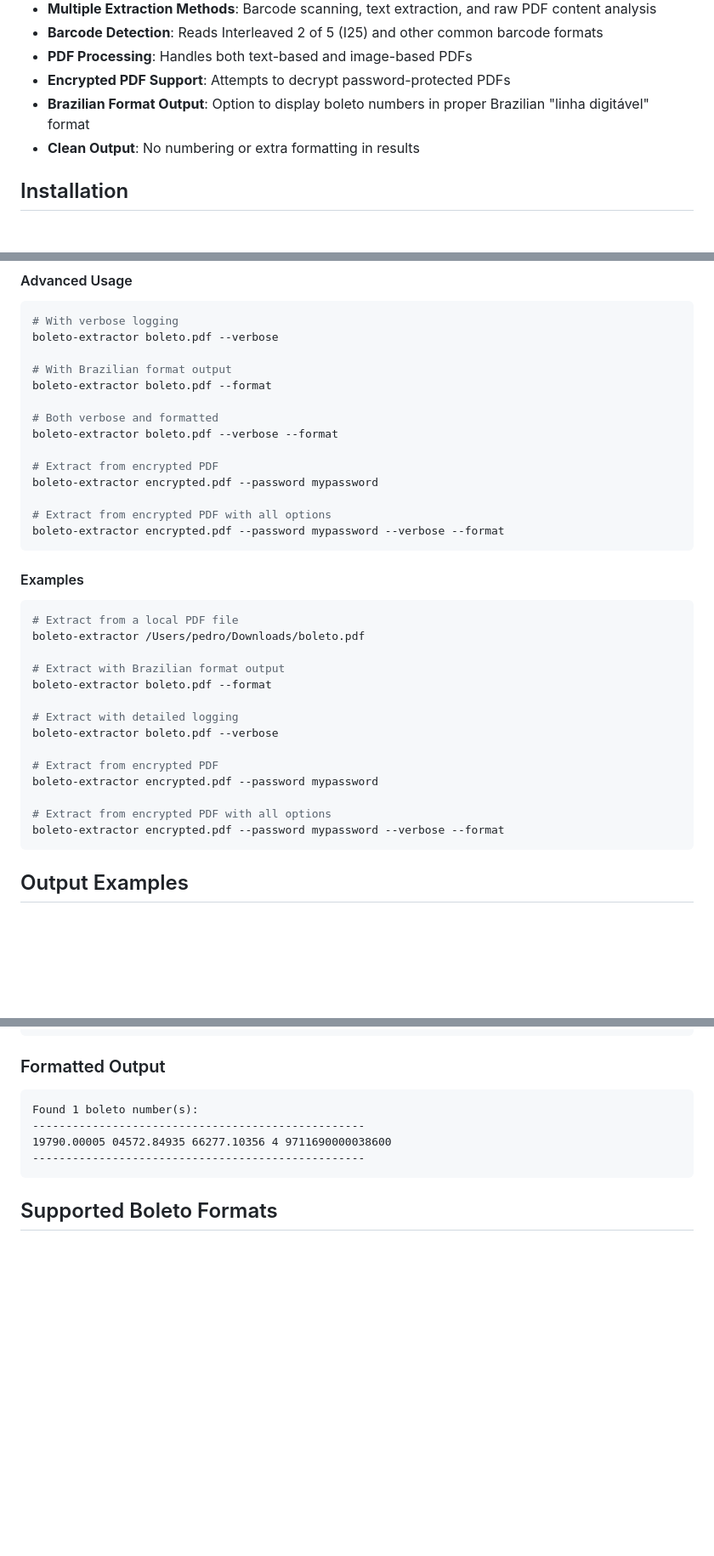
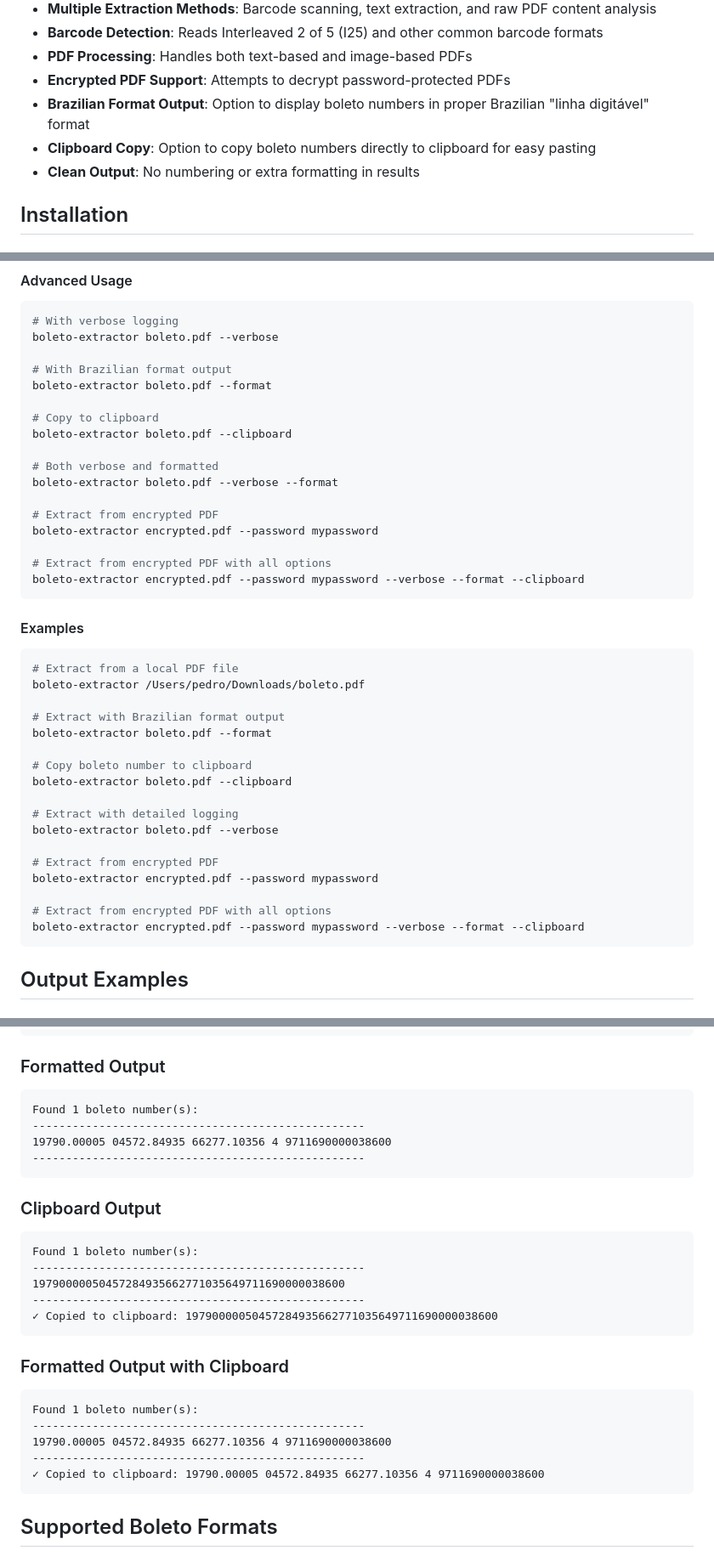
Before and after one commit to pedrinho/boleto_extractor, a Markdown page: README.md, 3 parts joined by grey strips. Shown at 85% size. Rendered like a GitHub page; blank space fills up the shorter version.

Commit message:
docs: Update README.md with clipboard functionality
- Add clipboard copy feature to features list
- Add clipboard usage examples in CLI sections
- Add clipboard output examples showing success messages
- Add pyperclip to dependencies list
- Add installation notes about clipboard functionality
- Update all usage examples to include clipboard option

````diff
--- a/README.md
+++ b/README.md
@@ -11,6 +11,7 @@ A Python tool to extract boleto numbers from Brazilian boleto PDF files. This to
 - **PDF Processing**: Handles both text-based and image-based PDFs
 - **Encrypted PDF Support**: Attempts to decrypt password-protected PDFs
 - **Brazilian Format Output**: Option to display boleto numbers in proper Brazilian "linha digitável" format
+- **Clipboard Copy**: Option to copy boleto numbers directly to clipboard for easy pasting
 - **Clean Output**: No numbering or extra formatting in results
 
 ## Installation
@@ -103,6 +108,9 @@ boleto-extractor boleto.pdf --verbose
 # With Brazilian format output
 boleto-extractor boleto.pdf --format
 
+# Copy to clipboard
+boleto-extractor boleto.pdf --clipboard
+
 # Both verbose and formatted
 boleto-extractor boleto.pdf --verbose --format
 
@@ -110,7 +118,7 @@ boleto-extractor boleto.pdf --verbose --format
 boleto-extractor encrypted.pdf --password mypassword
 
 # Extract from encrypted PDF with all options
-boleto-extractor encrypted.pdf --password mypassword --verbose --format
+boleto-extractor encrypted.pdf --password mypassword --verbose --format --clipboard
 ```
 
 #### Examples
@@ -122,6 +130,9 @@ boleto-extractor /Users/pedro/Downloads/boleto.pdf
 # Extract with Brazilian format output
 boleto-extractor boleto.pdf --format
 
+# Copy boleto number to clipboard
+boleto-extractor boleto.pdf --clipboard
+
 # Extract with detailed logging
 boleto-extractor boleto.pdf --verbose
 
@@ -129,7 +140,7 @@ boleto-extractor boleto.pdf --verbose
 boleto-extractor encrypted.pdf --password mypassword
 
 # Extract from encrypted PDF with all options
-boleto-extractor encrypted.pdf --password mypassword --verbose --format
+boleto-extractor encrypted.pdf --password mypassword --verbose --format --clipboard
 ```
 
 ## Output Examples
@@ -148,6 +159,24 @@ Found 1 boleto number(s):
 --------------------------------------------------
 19790.00005 04572.84935 66277.10356 4 9711690000038600
 --------------------------------------------------
+```
+
+### Clipboard Output
+```
+Found 1 boleto number(s):
+--------------------------------------------------
+19790000050457284935662771035649711690000038600
+--------------------------------------------------
+✓ Copied to clipboard: 19790000050457284935662771035649711690000038600
+```
+
+### Formatted Output with Clipboard
+```
+Found 1 boleto number(s):
+--------------------------------------------------
+19790.00005 04572.84935 66277.10356 4 9711690000038600
+--------------------------------------------------
+✓ Copied to clipboard: 19790.00005 04572.84935 66277.10356 4 9711690000038600
 ```
 
 ## Supported Boleto Formats
````
Also changed, not shown: other parts of README.md (+11 -1 lines).
